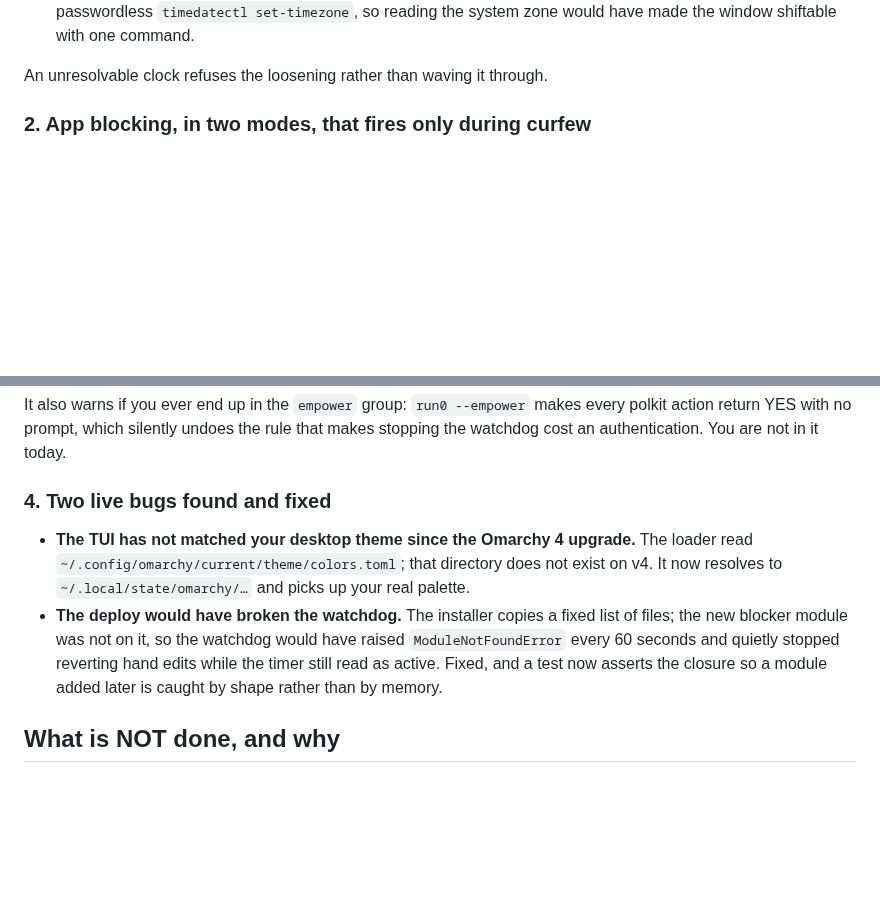
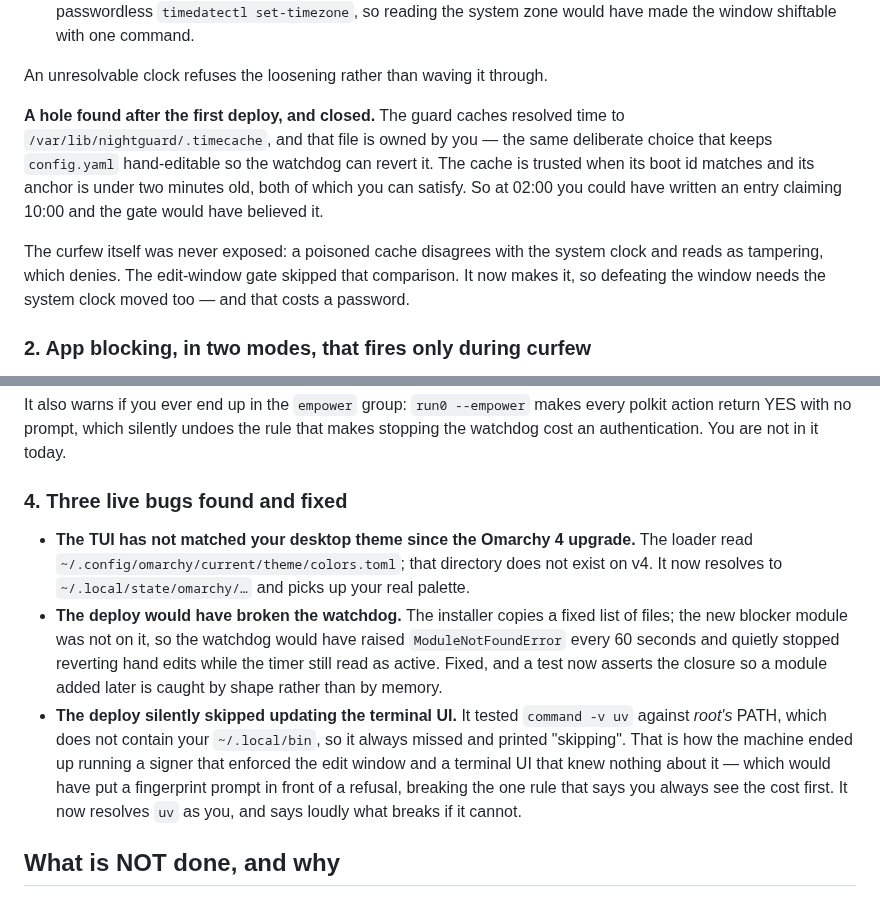
Before and after one commit to danitrrga/nightguard-control, a Markdown page: HARDENING-SUMMARY.md, 2 parts joined by grey strips. Drawn GitHub-style; blank space fills up the shorter version.

Commit message:
docs: record the time-cache hole and the skipped TUI update
Co-Authored-By: Claude Opus 5 (1M context) <noreply@anthropic.com>
Claude-Session: https://claude.ai/code/session_01Bz7e4uPYmghhbip5vP3Lar

```diff
--- a/HARDENING-SUMMARY.md
+++ b/HARDENING-SUMMARY.md
@@ -49,6 +49,18 @@ Four bypasses closed on purpose:
   reading the system zone would have made the window shiftable with one command.
 
 An unresolvable clock refuses the loosening rather than waving it through.
+
+**A hole found after the first deploy, and closed.** The guard caches resolved
+time to `/var/lib/nightguard/.timecache`, and that file is owned by you — the same
+deliberate choice that keeps `config.yaml` hand-editable so the watchdog can
+revert it. The cache is trusted when its boot id matches and its anchor is under
+two minutes old, both of which you can satisfy. So at 02:00 you could have written
+an entry claiming 10:00 and the gate would have believed it.
+
+The curfew itself was never exposed: a poisoned cache disagrees with the system
+clock and reads as tampering, which denies. The edit-window gate skipped that
+comparison. It now makes it, so defeating the window needs the system clock moved
+too — and that costs a password.
 
 ### 2. App blocking, in two modes, that fires only during curfew
 
@@ -113,7 +125,7 @@ It also warns if you ever end up in the `empower` group: `run0 --empower` makes
 every polkit action return YES with no prompt, which silently undoes the rule that
 makes stopping the watchdog cost an authentication. You are not in it today.
 
-### 4. Two live bugs found and fixed
+### 4. Three live bugs found and fixed
 
 - **The TUI has not matched your desktop theme since the Omarchy 4 upgrade.** The
   loader read `~/.config/omarchy/current/theme/colors.toml`; that directory does
@@ -124,6 +136,13 @@ makes stopping the watchdog cost an authentication. You are not in it today.
   raised `ModuleNotFoundError` every 60 seconds and quietly stopped reverting hand
   edits while the timer still read as active. Fixed, and a test now asserts the
   closure so a module added later is caught by shape rather than by memory.
+- **The deploy silently skipped updating the terminal UI.** It tested
+  `command -v uv` against *root's* PATH, which does not contain your
+  `~/.local/bin`, so it always missed and printed "skipping". That is how the
+  machine ended up running a signer that enforced the edit window and a terminal
+  UI that knew nothing about it — which would have put a fingerprint prompt in
+  front of a refusal, breaking the one rule that says you always see the cost
+  first. It now resolves `uv` as you, and says loudly what breaks if it cannot.
 
 ## What is NOT done, and why
 
```
